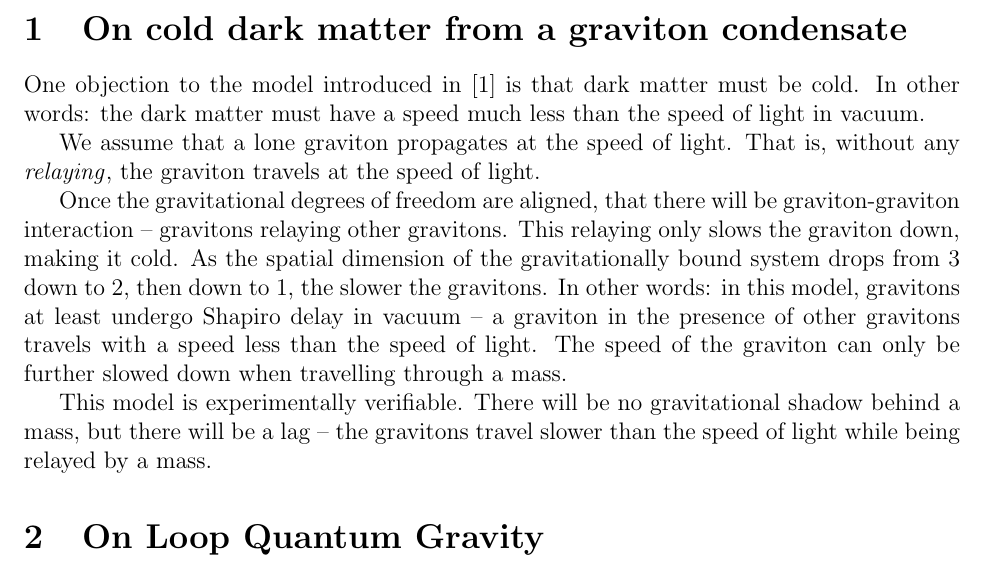
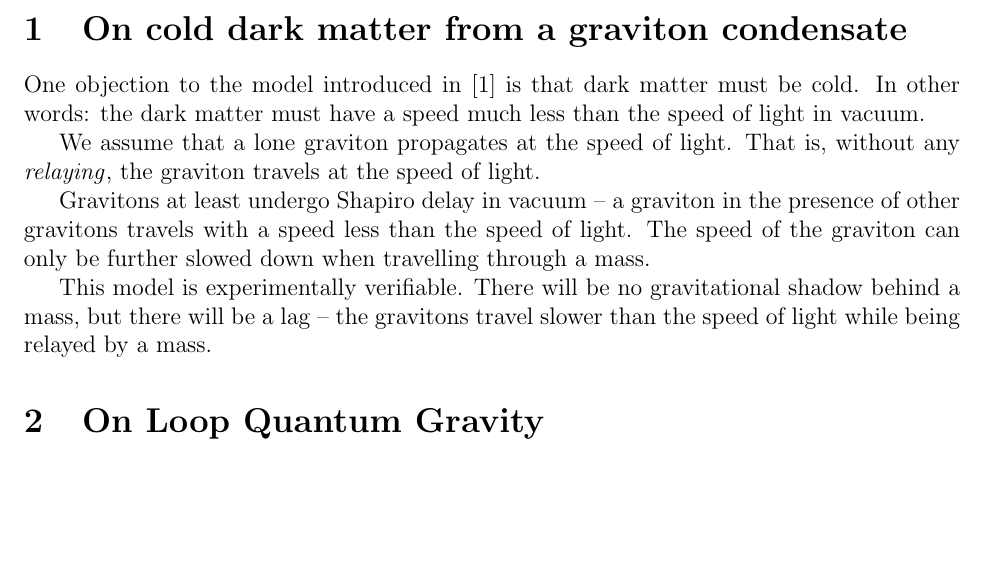
Before and after one commit to sjhalayka/papers, a LaTeX paper (ag2/bezier_escape.tex): part of page 1 of 2 before the commit and part of the page after it, cut so that both start at the same text, the shorter picture padded with empty space. Compiled offline with pdfLaTeX.

Commit message:
Add files via upload

```diff
--- a/ag2/bezier_escape.tex
+++ b/ag2/bezier_escape.tex
@@ -37,10 +37,7 @@ In other words: the dark matter must have a speed much less than the speed of li
 We assume that a lone graviton propagates at the speed of light.
 That is, without any {\textit{relaying}}, the graviton travels at the speed of light.
 
-Once the gravitational degrees of freedom are aligned, that there will be graviton-graviton interaction -- gravitons relaying other gravitons.
-This relaying only slows the graviton down, making it cold.
-As the spatial dimension of the gravitationally bound system drops from 3 down to 2, then down to 1, the slower the gravitons.
-In other words: in this model, gravitons at least undergo Shapiro delay in vacuum -- a graviton in the presence of other gravitons travels with a speed less than the speed of light.
+Gravitons at least undergo Shapiro delay in vacuum -- a graviton in the presence of other gravitons travels with a speed less than the speed of light.
 The speed of the graviton can only be further slowed down when travelling through a mass.
 
 This model is experimentally verifiable.
```
Also changed, not shown: ag2/bezier_escape.pdf, 2 other files.
